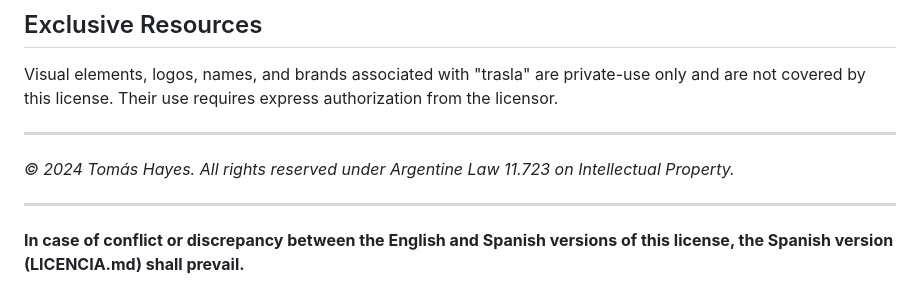
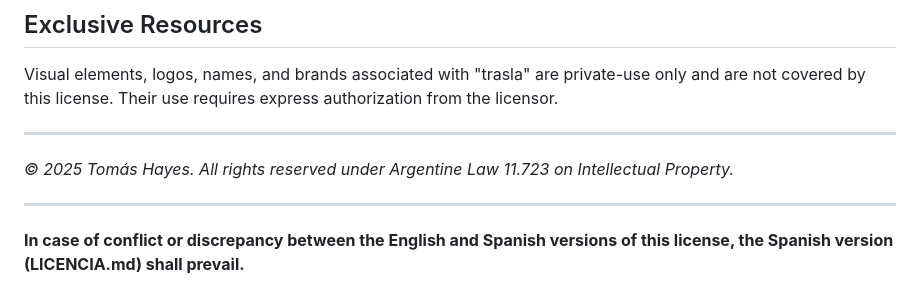
Before and after one commit to tomyo/trasla-eventos, a Markdown page: LICENSE.md, the part around the change. GitHub-like rendering.

```diff
--- a/LICENSE.md
+++ b/LICENSE.md
@@ -92,7 +92,7 @@ Visual elements, logos, names, and brands associated with "trasla" are private-u
 
 ---
 
-_© 2024 Tomás Hayes. All rights reserved under Argentine Law 11.723 on Intellectual Property._
+_© 2025 Tomás Hayes. All rights reserved under Argentine Law 11.723 on Intellectual Property._
 
 ---
 
```
